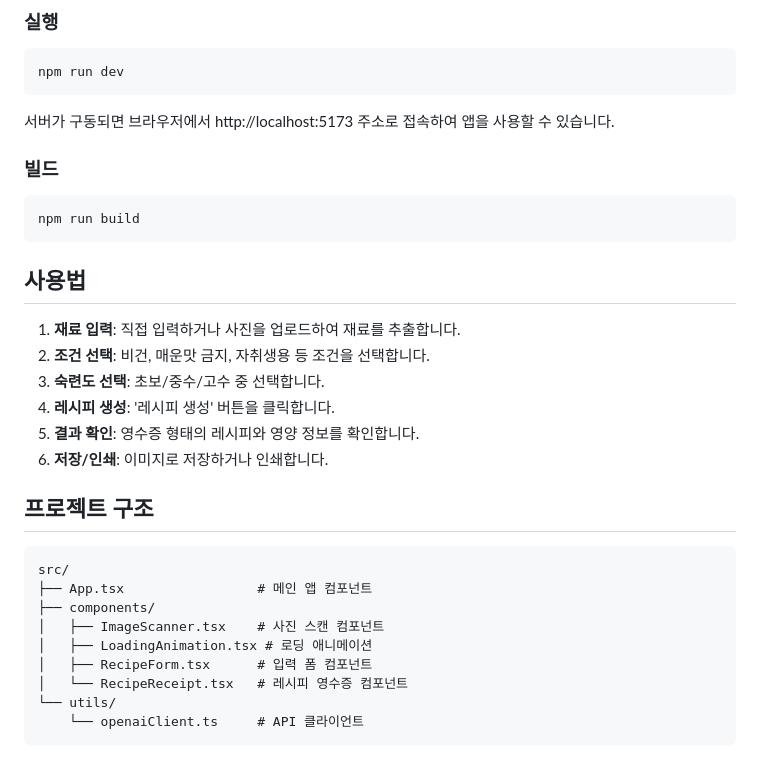
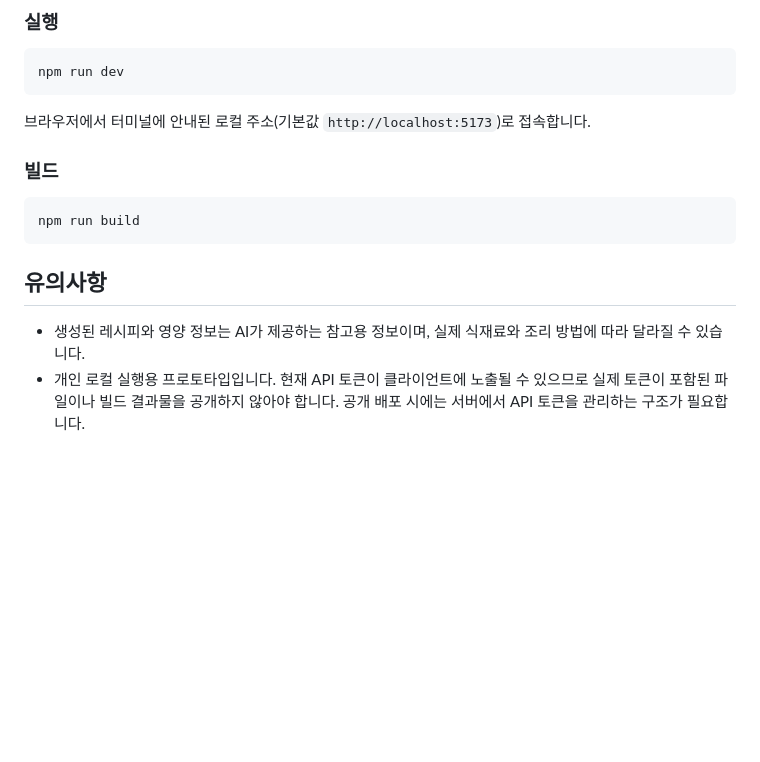
Before and after one commit to 0naaye/today-fridge-ai, a Markdown page: README.md, the part around one of its changes. GitHub-like rendering; blank space fills up the shorter version.

````diff
--- a/README.md
+++ b/README.md
@@ -74,7 +93,8 @@ GitHub Personal Access Token 발급 방법:
 ```bash
 npm run dev
 ```
-서버가 구동되면 브라우저에서 http://localhost:5173 주소로 접속하여 앱을 사용할 수 있습니다.
+
+브라우저에서 터미널에 안내된 로컬 주소(기본값 `http://localhost:5173`)로 접속합니다.
 
 ### 빌드
 
@@ -82,25 +102,7 @@ npm run dev
 npm run build
 ```
 
-## 사용법
+## 유의사항
 
-1. **재료 입력**: 직접 입력하거나 사진을 업로드하여 재료를 추출합니다.
-2. **조건 선택**: 비건, 매운맛 금지, 자취생용 등 조건을 선택합니다.
-3. **숙련도 선택**: 초보/중수/고수 중 선택합니다.
-4. **레시피 생성**: '레시피 생성' 버튼을 클릭합니다.
-5. **결과 확인**: 영수증 형태의 레시피와 영양 정보를 확인합니다.
-6. **저장/인쇄**: 이미지로 저장하거나 인쇄합니다.
-
-## 프로젝트 구조
-
-```
-src/
-├── App.tsx                 # 메인 앱 컴포넌트
-├── components/
-│   ├── ImageScanner.tsx    # 사진 스캔 컴포넌트
-│   ├── LoadingAnimation.tsx # 로딩 애니메이션
-│   ├── RecipeForm.tsx      # 입력 폼 컴포넌트
-│   └── RecipeReceipt.tsx   # 레시피 영수증 컴포넌트
-└── utils/
-    └── openaiClient.ts     # API 클라이언트
-```
+- 생성된 레시피와 영양 정보는 AI가 제공하는 참고용 정보이며, 실제 식재료와 조리 방법에 따라 달라질 수 있습니다.
+- 개인 로컬 실행용 프로토타입입니다. 현재 API 토큰이 클라이언트에 노출될 수 있으므로 실제 토큰이 포함된 파일이나 빌드 결과물을 공개하지 않아야 합니다. 공개 배포 시에는 서버에서 API 토큰을 관리하는 구조가 필요합니다.
````
Also changed, not shown: other parts of README.md (+57 -38 lines), screenshots/recipe-1.jpg (added), screenshots/recipe-receipt.png (added), screenshots/recipe2.jpg (added), 6 other files.
